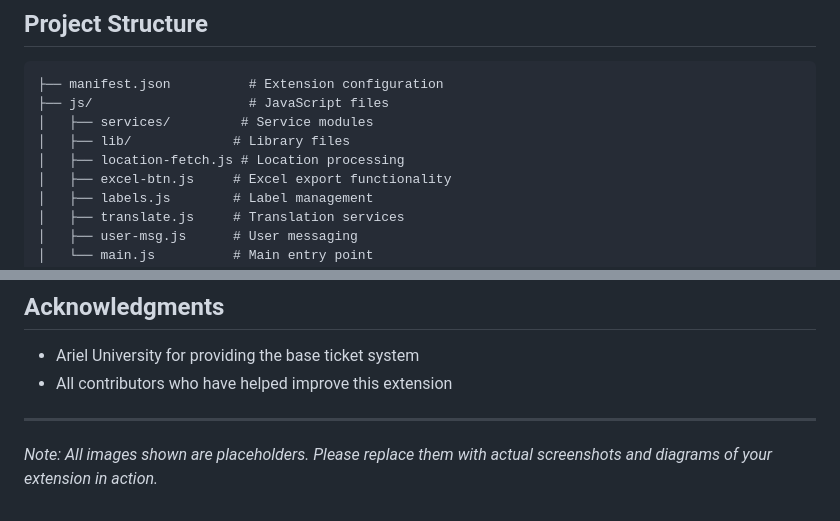
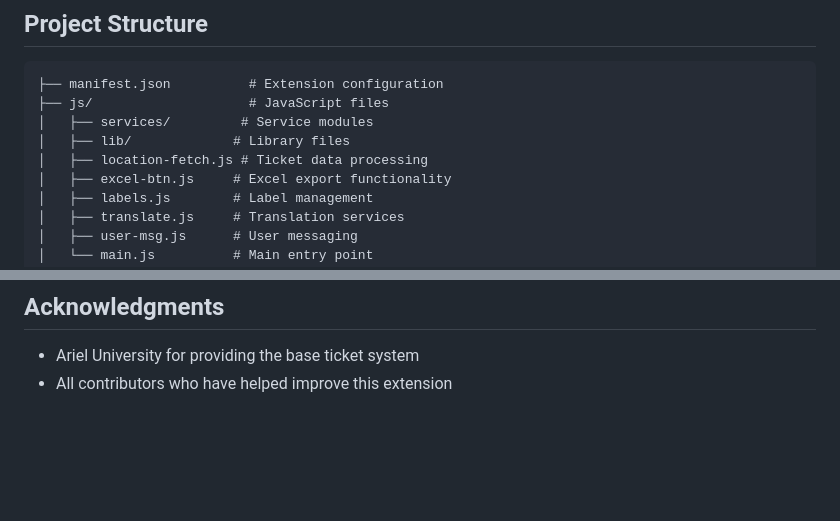
Before and after one commit to LidorLevi123/Ticket-Addon, a Markdown page: README.md, 2 parts joined by grey strips. Rendered like a GitHub page; blank space fills up the shorter version.

```diff
--- a/README.md
+++ b/README.md
@@ -109,7 +111,7 @@ The extension automatically activates when you visit the Ariel University ticket
 ├── js/                    # JavaScript files
 │   ├── services/         # Service modules
 │   ├── lib/             # Library files
-│   ├── location-fetch.js # Location processing
+│   ├── location-fetch.js # Ticket data processing
 │   ├── excel-btn.js     # Excel export functionality
 │   ├── labels.js        # Label management
 │   ├── translate.js     # Translation services
@@ -154,7 +153,3 @@ This project is licensed under the MIT License - see the LICENSE file for detail
 
 - Ariel University for providing the base ticket system
 - All contributors who have helped improve this extension
-
----
-
-*Note: All images shown are placeholders. Please replace them with actual screenshots and diagrams of your extension in action.*
```
Also changed, not shown: other parts of README.md (+31 -32 lines).
